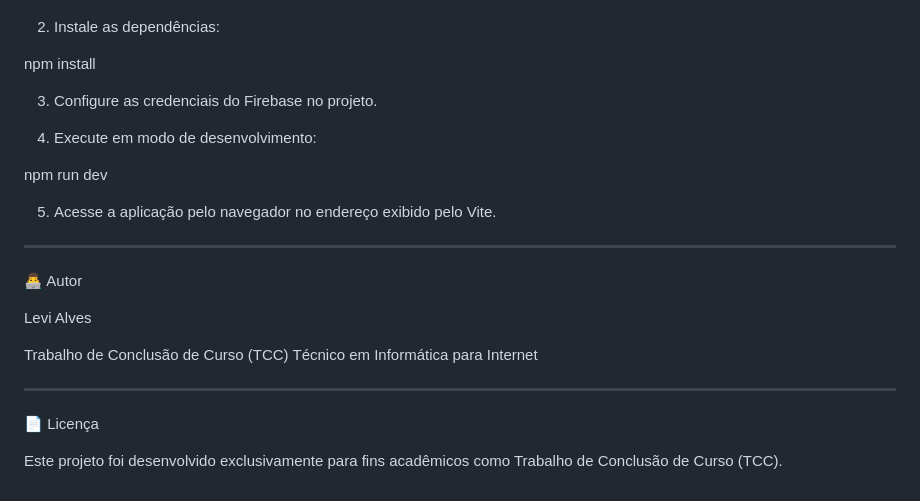
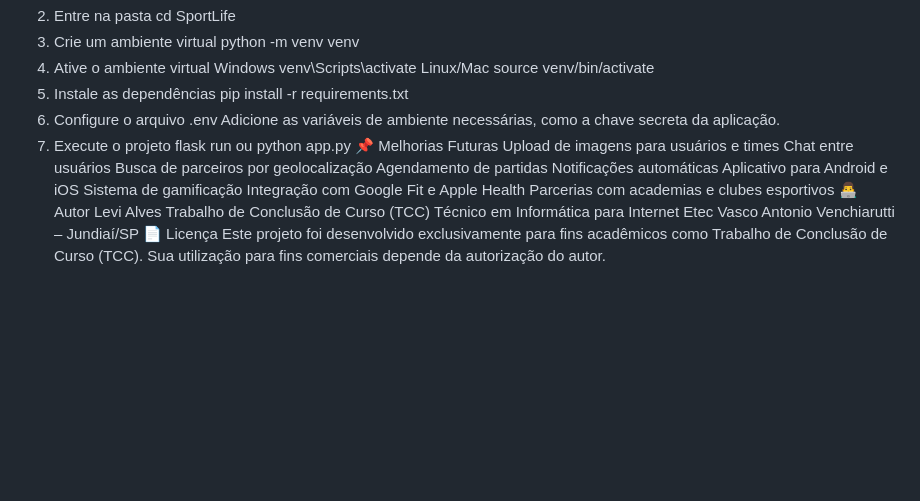
Before and after one commit to EtecVAV-3D-0101/EtecVAV-3D-TCC, a Markdown page: tcc-2026/README.md, the part around one of its changes. Drawn GitHub-style; blank space fills up the shorter version.

```diff
--- a/tcc-2026/README.md
+++ b/tcc-2026/README.md
@@ -223,37 +106,35 @@ Pessoas interessadas em praticar esportes e encontrar parceiros para atividades
 git clone <url-do-repositorio>
-
-2. Instale as dependências:
-
-
-
-npm install
-
-3. Configure as credenciais do Firebase no projeto.
-
-
-4. Execute em modo de desenvolvimento:
-
-
-
-npm run dev
-
-5. Acesse a aplicação pelo navegador no endereço exibido pelo Vite.
-
-
-
-
----
-
+2. Entre na pasta
+cd SportLife
+3. Crie um ambiente virtual
+python -m venv venv
+4. Ative o ambiente virtual
+Windows
+venv\Scripts\activate
+Linux/Mac
+source venv/bin/activate
+5. Instale as dependências
+pip install -r requirements.txt
+6. Configure o arquivo .env
+Adicione as variáveis de ambiente necessárias, como a chave secreta da aplicação.
+7. Execute o projeto
+flask run
+ou
+python app.py
+📌 Melhorias Futuras
+Upload de imagens para usuários e times
+Chat entre usuários
+Busca de parceiros por geolocalização
+Agendamento de partidas
+Notificações automáticas
+Aplicativo para Android e iOS
+Sistema de gamificação
+Integração com Google Fit e Apple Health
+Parcerias com academias e clubes esportivos
 👨‍💻 Autor
-
 Levi Alves
-
 Trabalho de Conclusão de Curso (TCC)
 Técnico em Informática para Internet
-
-
----
-
+Etec Vasco Antonio Venchiarutti – Jundiaí/SP
 📄 Licença
-
-Este projeto foi desenvolvido exclusivamente para fins acadêmicos como Trabalho de Conclusão de Curso (TCC).
+Este projeto foi desenvolvido exclusivamente para fins acadêmicos como Trabalho de Conclusão de Curso (TCC). Sua utilização para fins comerciais depende da autorização do autor.
```
Also changed, not shown: other parts of tcc-2026/README.md (+96 -213 lines).
